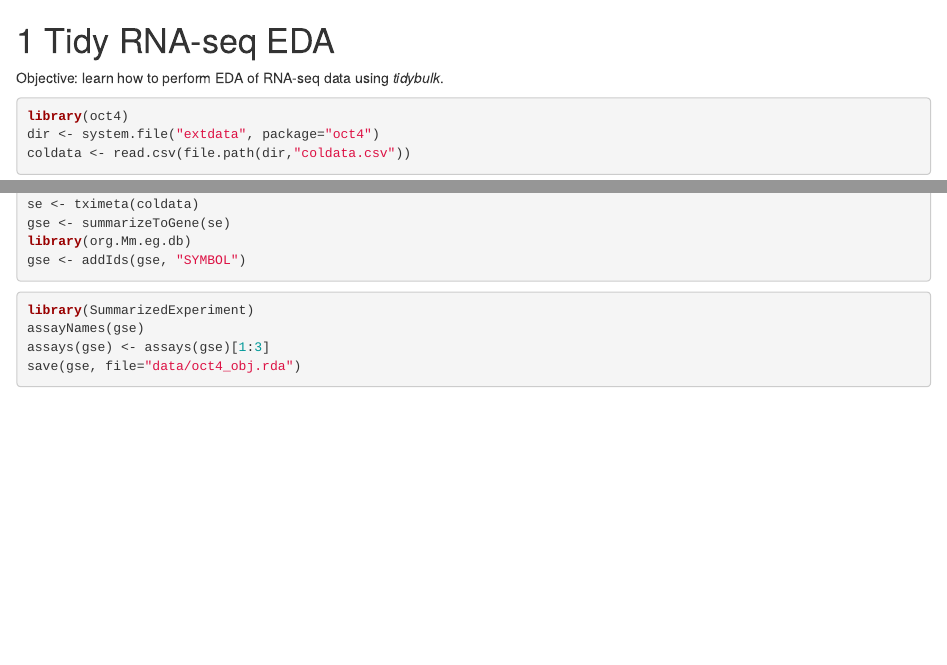
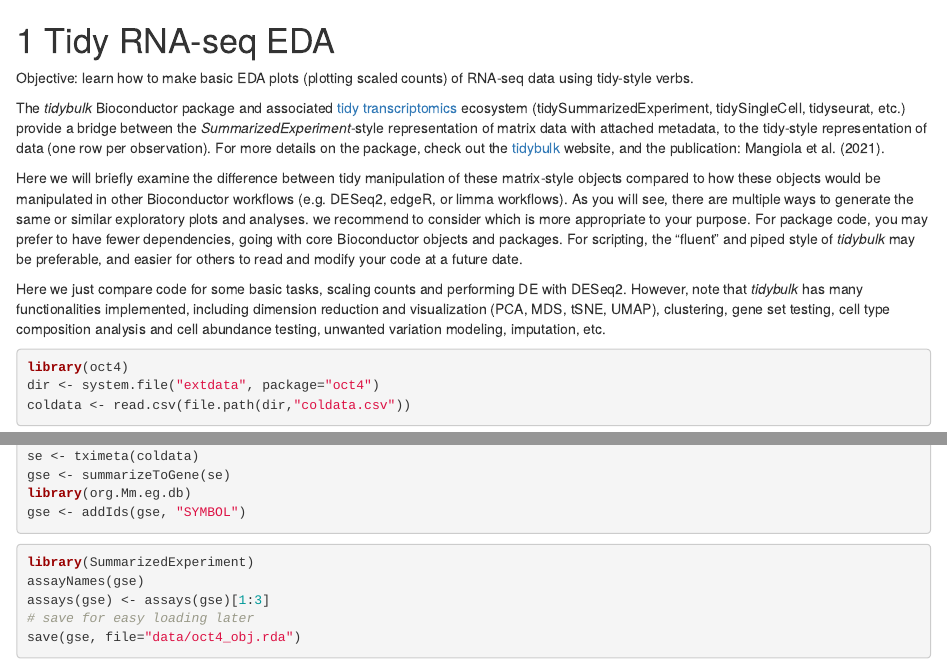
Before and after one commit to tidyomics/tidy-ranges-tutorial, an R Markdown document (tidy-rna-seq-eda.Rmd): the page in a window 1100 px wide, from its top, and a second part further down, joined at a grey line. Rendered offline with R 4.5, knitr and Pandoc, with nearby package versions; drawn as R Markdown's standard HTML page in place of the format the file asks for; some code elsewhere in the file could not run offline; common packages that the code uses without loading them are loaded.

Commit message:
working on tidybulk

````diff
--- a/tidy-rna-seq-eda.Rmd
+++ b/tidy-rna-seq-eda.Rmd
@@ -1,6 +1,35 @@
 # Tidy RNA-seq EDA
 
-Objective: learn how to perform EDA of RNA-seq data using *tidybulk*.
+Objective: learn how to make basic EDA plots (plotting scaled counts)
+of RNA-seq data using tidy-style verbs.
+
+The *tidybulk* Bioconductor package and associated
+[tidy transcriptomics](https://stemangiola.github.io/tidytranscriptomics/post/tidy-transcriptomics-manifesto/)
+ecosystem (tidySummarizedExperiment, tidySingleCell, tidyseurat, etc.)
+provide a bridge between the *SummarizedExperiment*-style
+representation of matrix data with attached metadata, to the
+tidy-style representation of data (one row per observation).
+For more details on the package, check out the
+[tidybulk](https://stemangiola.github.io/tidybulk/)
+website, and the publication: @tidybulk.
+
+Here we will briefly examine the difference between tidy manipulation
+of these matrix-style objects compared to how these objects would be
+manipulated in other Bioconductor workflows (e.g. DESeq2, edgeR, or
+limma workflows). As you will see, there are multiple ways to generate
+the same or similar exploratory plots and analyses.  we recommend to
+consider which is more appropriate to your purpose. For package code,
+you may prefer to have fewer dependencies, going with core
+Bioconductor objects and packages. For scripting, the "fluent" and
+piped style of *tidybulk* may be preferable, and easier for others to
+read and modify your code at a future date.
+
+Here we just compare code for some basic tasks, scaling counts and
+performing DE with DESeq2. However, note that *tidybulk* has
+many functionalities implemented, including dimension reduction and
+visualization (PCA, MDS, tSNE, UMAP), clustering, gene set testing,
+cell type composition analysis and cell abundance testing, unwanted
+variation modeling, imputation, etc.
 
 ```{r}
 library(oct4)
@@ -22,6 +51,7 @@
 library(SummarizedExperiment)
 assayNames(gse)
 assays(gse) <- assays(gse)[1:3]
+# save for easy loading later
 save(gse, file="data/oct4_obj.rda")
 ```
 
````
Also changed, not shown: references.bib (+19 -0 lines), docs/search_index.json, tidy-rna-seq-eda.Rmd (12 more changed lines), 2 other files.
